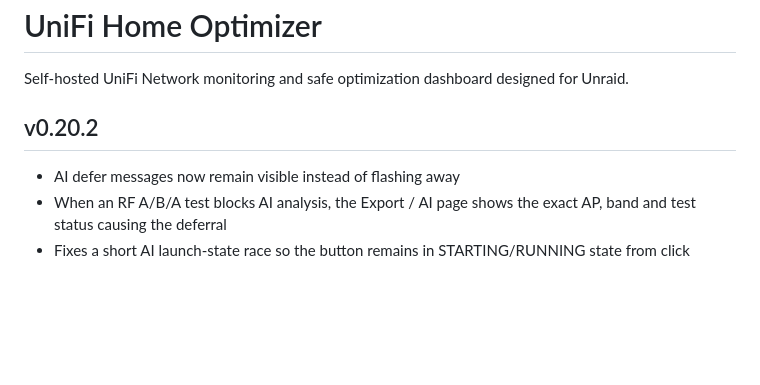
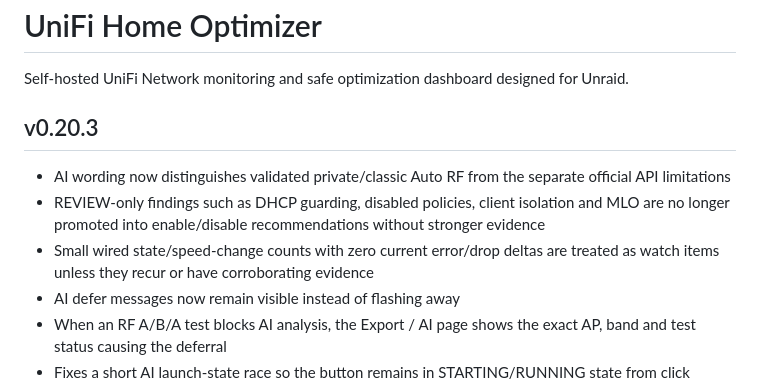
Before and after one commit to apatel1927/unifi-home-optimizer, a Markdown page: README.md, the part around the change. Drawn GitHub-style; blank space fills up the shorter version.

Commit message:
Document 0.20.3 AI recommendation guardrails

```diff
--- a/README.md
+++ b/README.md
@@ -2,8 +2,11 @@
 
 Self-hosted UniFi Network monitoring and safe optimization dashboard designed for Unraid.
 
-## v0.20.2
+## v0.20.3
 
+- AI wording now distinguishes validated private/classic Auto RF from the separate official API limitations
+- REVIEW-only findings such as DHCP guarding, disabled policies, client isolation and MLO are no longer promoted into enable/disable recommendations without stronger evidence
+- Small wired state/speed-change counts with zero current error/drop deltas are treated as watch items unless they recur or have corroborating evidence
 - AI defer messages now remain visible instead of flashing away
 - When an RF A/B/A test blocks AI analysis, the Export / AI page shows the exact AP, band and test status causing the deferral
 - Fixes a short AI launch-state race so the button remains in STARTING/RUNNING state from click through completion
```
